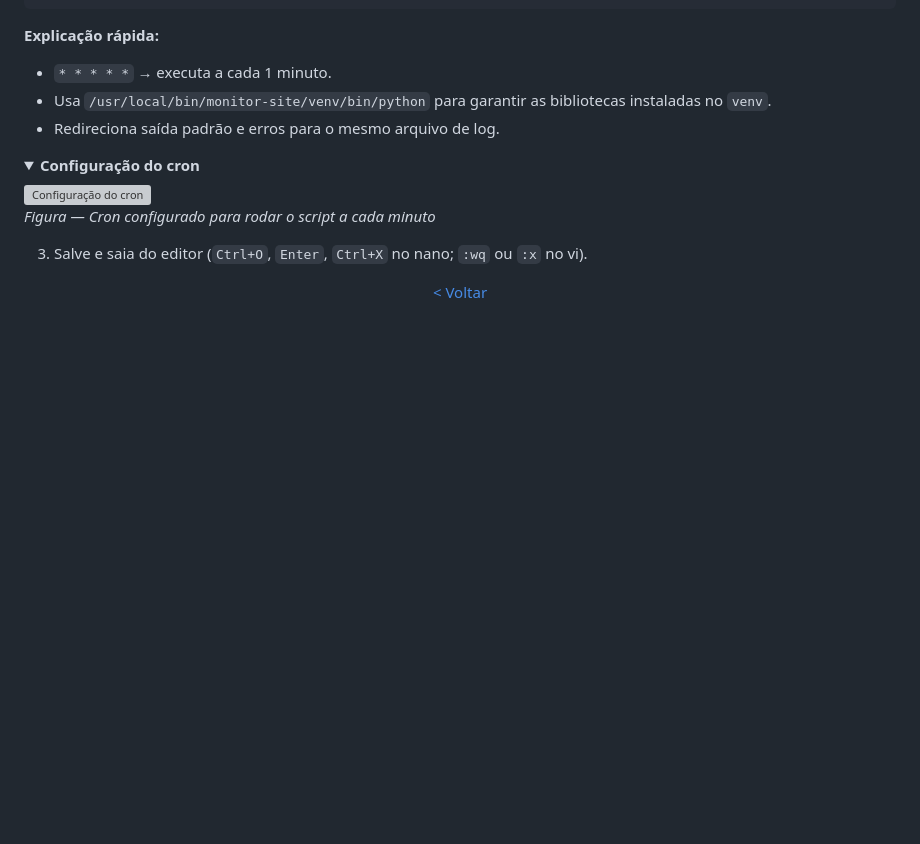
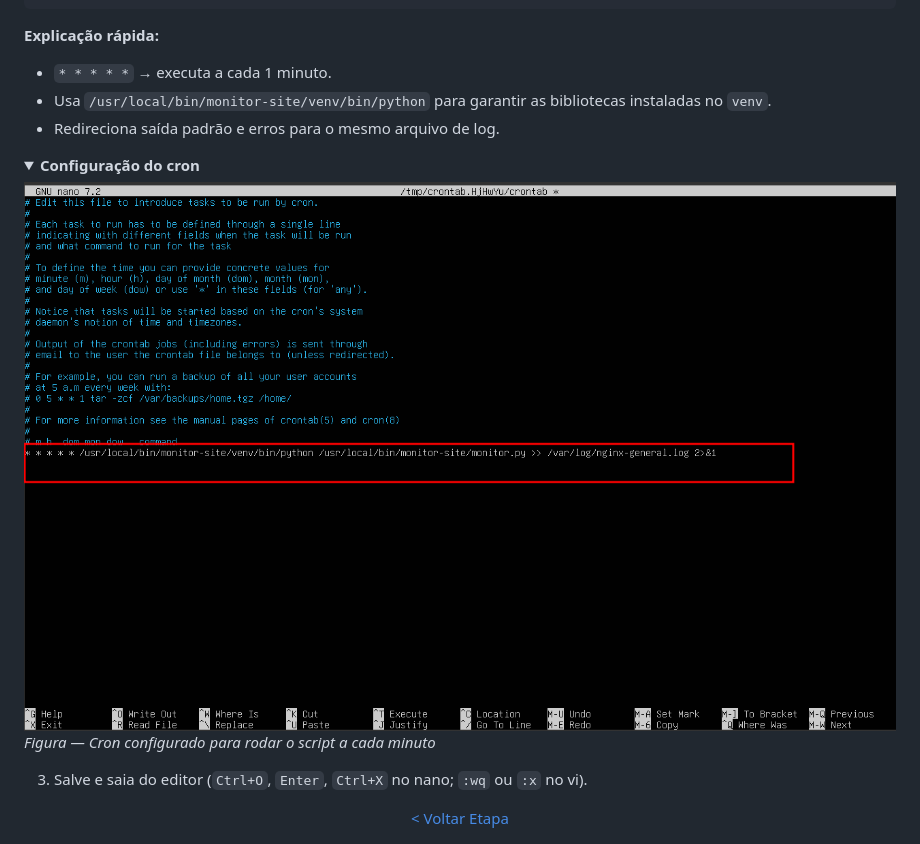
Before and after one commit to Lr0cha/WebInfra-AutoMonitoring, a Markdown page: docs/etapa-3-monitoramento-automatico.md, the part around one of its changes. Drawn GitHub-style; folded sections open; blank space fills up the shorter version; grey boxes are pictures that could not be loaded.

Commit message:
docs: update crontab image link

```diff
--- a/docs/etapa-3-monitoramento-automatico.md
+++ b/docs/etapa-3-monitoramento-automatico.md
@@ -337,12 +337,12 @@ crontab -e
 
 <details>
   <summary><b>Configuração do cron</b></summary>
-  <img src="../assets/cronatab.png" width="900px" alt="Configuração do cron">
+  <img src="../assets/crontab.png" width="900px" alt="Configuração do cron">
   <p><i>Figura — Cron configurado para rodar o script a cada minuto</i></p>
 </details>
 
 3. Salve e saia do editor (`Ctrl+O`, `Enter`, `Ctrl+X` no nano; `:wq` ou `:x` no vi).
 
 <div align="center">
-  <a href="https://github.com/Lr0cha/WebInfra-AutoMonitoring/blob/main/docs/etapa-2-cofiguracao-do-servidor-web.md">&lt; Voltar</a>
+  <a href="https://github.com/Lr0cha/WebInfra-AutoMonitoring/blob/main/docs/etapa-2-cofiguracao-do-servidor-web.md">&lt; Voltar Etapa</a>
 </div>
```
Also changed, not shown: other parts of docs/etapa-3-monitoramento-automatico.md (+1 -1 lines).
